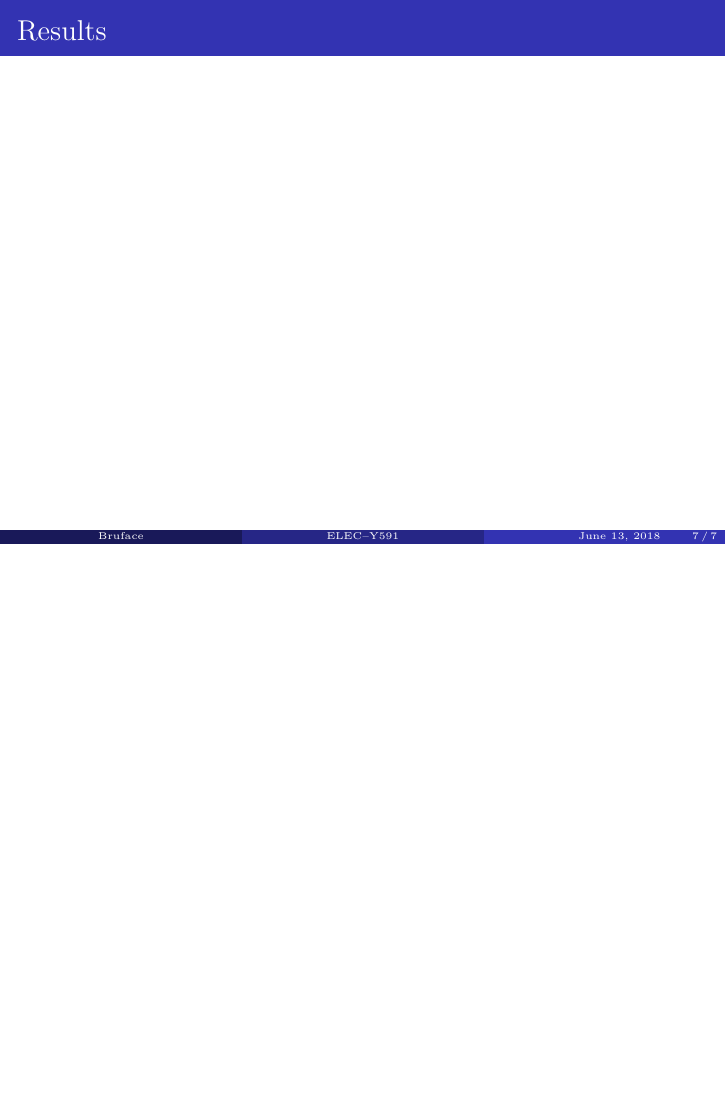
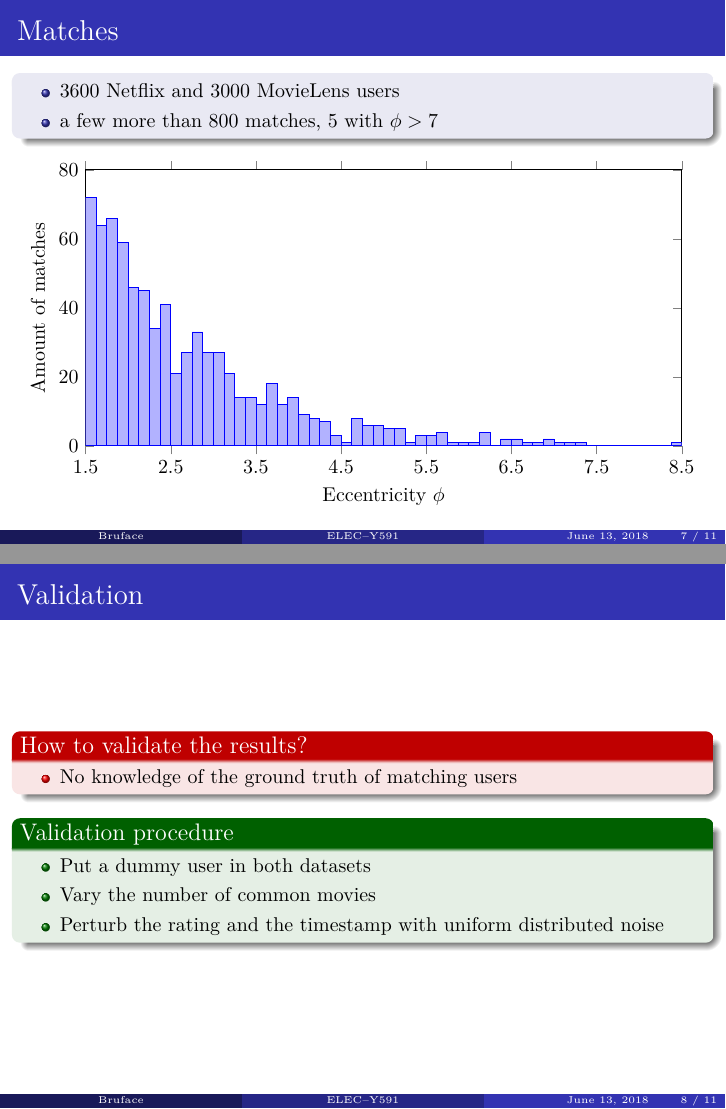
Before and after one commit to mpetitjean/BigBrother, LaTeX slides (beamer/main.tex, which reads beamer/img/hist_matches.tex, beamer/sections/results.tex, beamer/sections/state.tex): page 7 of 7 before the commit and pages 7 and 8 of 11 after it, the two joined at a grey line, the shorter picture padded with empty space. The pictures show the PDF file beamer/main.pdf that the author committed with the source.

Commit message:
Beamer: results parts

```diff
--- /dev/null
+++ b/beamer/img/hist_matches.tex
@@ -0,0 +1,22 @@
+\begin{tikzpicture}
+
+\begin{axis}[%
+ybar,
+height = .7\textheight,
+width=\linewidth,
+ylabel=Amount of matches,
+ymin = 0,
+ymax = 80,
+xmin = 1.5,
+xmax = 8.5,
+xlabel = Eccentricity $\phi$,
+xtick={1.5,2.5,3.5,4.5,5.5,6.5,7.5,8.5},
+]
+\addplot +[
+	hist={
+		bins=56,
+	}
+] table [col sep=comma,y index = {0}]{data/matches.csv};
+\end{axis}
+\end{tikzpicture}%
+%\end{document}
--- /dev/null
+++ b/beamer/sections/results.tex
@@ -0,0 +1,29 @@
+\begin{frame}{Matches}
+\begin{block}{}
+\begin{itemize}
+	\item \num{3600} Netflix and \num{3000} MovieLens users
+	\item a few more than 800 matches, 5 with $\phi>7$
+\end{itemize}
+\end{block}
+\begin{figure}[H]
+	\centering
+	\input{img/hist_matches.tex}
+\end{figure}
+\end{frame}
+
+\begin{frame}{Validation}
+\begin{alertblock}{How to validate the results?}
+	\begin{itemize}
+		\item No knowledge of the ground truth of matching users
+	\end{itemize}
+\end{alertblock}%
+\begin{exampleblock}{Validation procedure}
+	\begin{itemize}
+		\item Put a dummy user in both datasets
+		\item Vary the number of common movies
+		\item Perturb the rating and the timestamp with uniform distributed noise
+	\end{itemize}
+\end{exampleblock}
+\end{frame}
+
+\begin{frame}{Validation}
--- /dev/null
+++ b/beamer/sections/state.tex
@@ -0,0 +1,2 @@
+\begin{frame}{State of the art}
+\end{frame}
```
Also changed, not shown: beamer/img/n_movies.tex (added, +17 -0 lines), beamer/img/noise_rating.tex (added, +16 -0 lines), beamer/img/noise_ts.tex (added, +16 -0 lines), beamer/main.tex (+3 -7 lines), beamer/sections/approach.tex (added, +2 -0 lines), beamer/main.pdf, beamer/sections/results.tex (37 more changed lines), 1 other file.
